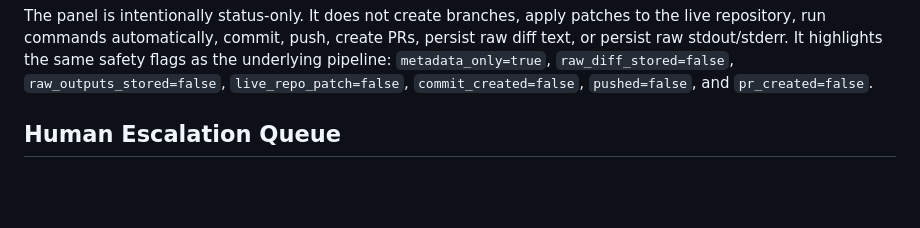
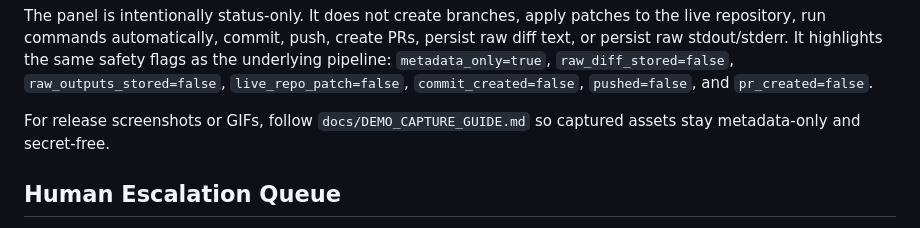
Before and after one commit to kagioneko-emi/cpos-engine-zero, a Markdown page: README.md, the part around the change. Drawn GitHub-style; blank space fills up the shorter version.

Commit message:
Add demo capture guide

```diff
--- a/README.md
+++ b/README.md
@@ -146,6 +146,8 @@ PRs, persist raw diff text, or persist raw stdout/stderr. It highlights the same
 safety flags as the underlying pipeline: `metadata_only=true`,
 `raw_diff_stored=false`, `raw_outputs_stored=false`, `live_repo_patch=false`,
 `commit_created=false`, `pushed=false`, and `pr_created=false`.
+
+For release screenshots or GIFs, follow `docs/DEMO_CAPTURE_GUIDE.md` so captured assets stay metadata-only and secret-free.
 
 ## Human Escalation Queue
 
```
Also changed, not shown: GITHUB_RELEASE_DRAFT_v0.1.0.md (+1 -0 lines), docs/DEMO_CAPTURE_GUIDE.md (added, +89 -0 lines).
